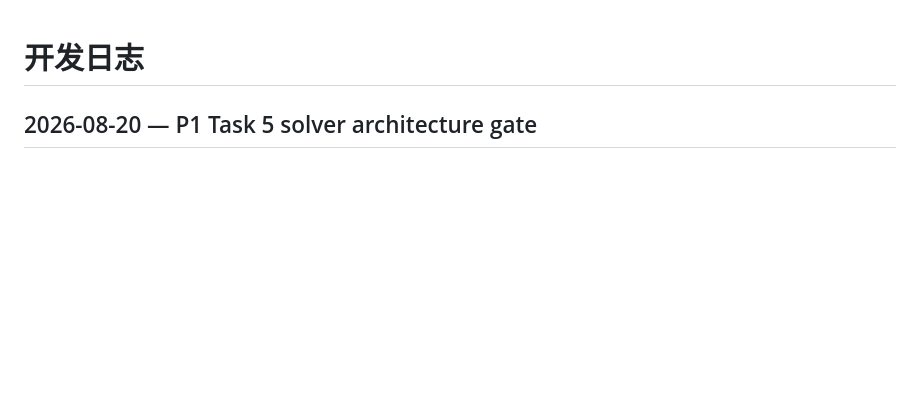
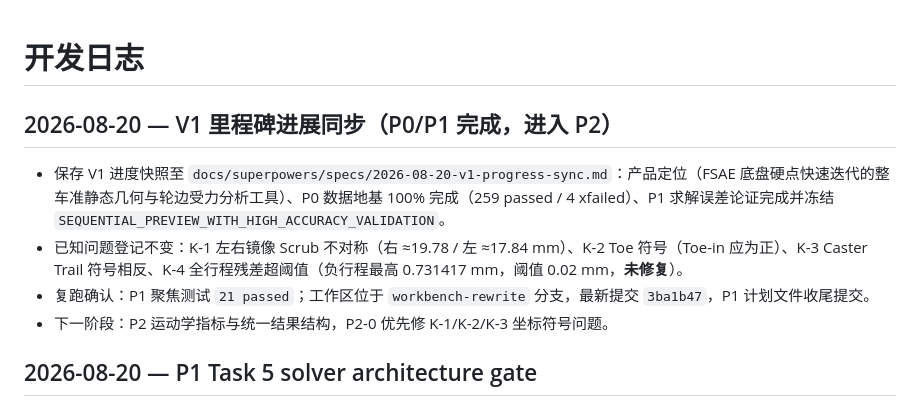
Before and after one commit to ZZzyy714227/Labsus, a Markdown page: docs/DEVLOG.md, the part around the change. Rendered like a GitHub page; blank space fills up the shorter version.

Commit message:
docs: sync V1 milestone progress, close P1 plan record

```diff
--- a/docs/DEVLOG.md
+++ b/docs/DEVLOG.md
@@ -1,4 +1,11 @@
 # 开发日志
+
+## 2026-08-20 — V1 里程碑进展同步（P0/P1 完成，进入 P2）
+
+- 保存 V1 进度快照至 `docs/superpowers/specs/2026-08-20-v1-progress-sync.md`：产品定位（FSAE 底盘硬点快速迭代的整车准静态几何与轮边受力分析工具）、P0 数据地基 100% 完成（259 passed / 4 xfailed）、P1 求解误差论证完成并冻结 `SEQUENTIAL_PREVIEW_WITH_HIGH_ACCURACY_VALIDATION`。
+- 已知问题登记不变：K-1 左右镜像 Scrub 不对称（右 ≈19.78 / 左 ≈17.84 mm）、K-2 Toe 符号（Toe-in 应为正）、K-3 Caster Trail 符号相反、K-4 全行程残差超阈值（负行程最高 0.731417 mm，阈值 0.02 mm，**未修复**）。
+- 复跑确认：P1 聚焦测试 `21 passed`；工作区位于 `workbench-rewrite` 分支，最新提交 `3ba1b47`，P1 计划文件收尾提交。
+- 下一阶段：P2 运动学指标与统一结果结构，P2-0 优先修 K-1/K-2/K-3 坐标符号问题。
 
 ## 2026-08-20 — P1 Task 5 solver architecture gate
 
```
Also changed, not shown: 2 other files.
